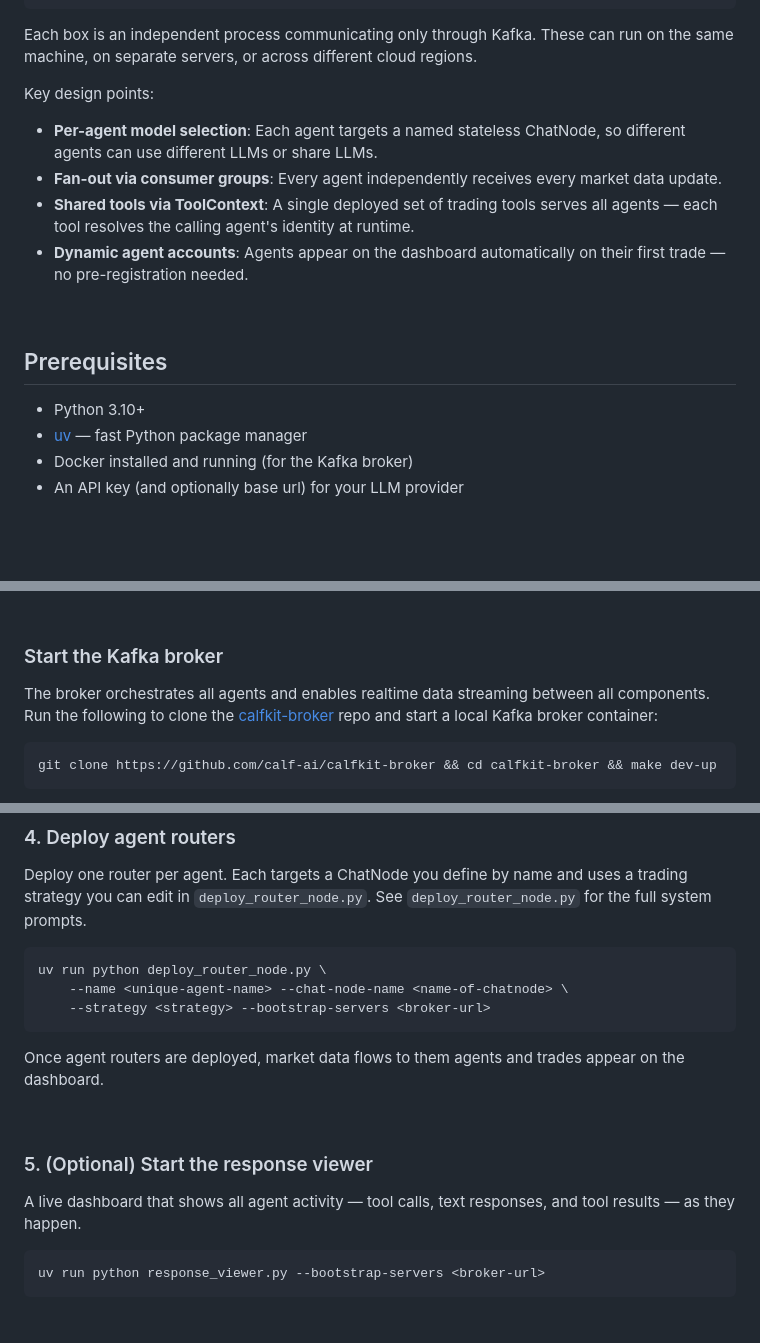
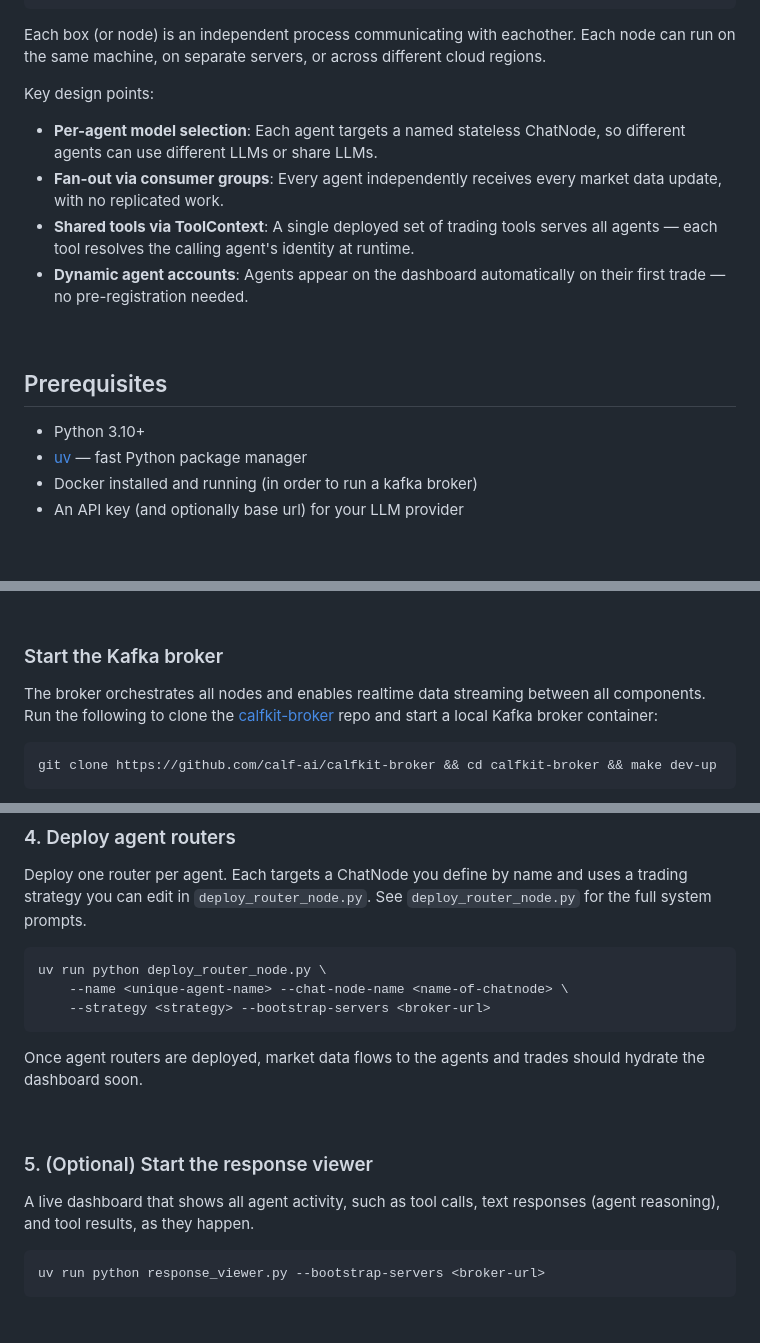
Before and after one commit to SSKITMan/crypto-daytrading-arena, a Markdown page: README.md, 3 parts joined by grey strips. GitHub-like rendering.

````diff
--- a/README.md
+++ b/README.md
@@ -25,11 +25,11 @@ Data Stream  ──▶     │  Kafka Broker  │◀────▶│  ChatNode
                        └────────────────────────┘
 ```
 
-Each box is an independent process communicating only through Kafka. These can run on the same machine, on separate servers, or across different cloud regions.
+Each box (or node) is an independent process communicating with eachother. Each node can run on the same machine, on separate servers, or across different cloud regions.
 
 Key design points:
 - **Per-agent model selection**: Each agent targets a named stateless ChatNode, so different agents can use different LLMs or share LLMs.
-- **Fan-out via consumer groups**: Every agent independently receives every market data update.
+- **Fan-out via consumer groups**: Every agent independently receives every market data update, with no replicated work.
 - **Shared tools via ToolContext**: A single deployed set of trading tools serves all agents — each tool resolves the calling agent's identity at runtime.
 - **Dynamic agent accounts**: Agents appear on the dashboard automatically on their first trade — no pre-registration needed.
 
@@ -39,7 +39,7 @@ Key design points:
 
 - Python 3.10+
 - [uv](https://docs.astral.sh/uv/) — fast Python package manager
-- Docker installed and running (for the Kafka broker)
+- Docker installed and running (in order to run a kafka broker)
 - An API key (and optionally base url) for your LLM provider
 
 <br>
@@ -65,7 +65,7 @@ After installation, restart your terminal.
 
 ### Start the Kafka broker
 
-The broker orchestrates all agents and enables realtime data streaming between all components. Run the following to clone the [calfkit-broker](https://github.com/calf-ai/calfkit-broker) repo and start a local Kafka broker container:
+The broker orchestrates all nodes and enables realtime data streaming between all components. Run the following to clone the [calfkit-broker](https://github.com/calf-ai/calfkit-broker) repo and start a local Kafka broker container:
 
 ```bash
 git clone https://github.com/calf-ai/calfkit-broker && cd calfkit-broker && make dev-up
@@ -134,13 +134,13 @@ uv run python deploy_router_node.py \
     --strategy <strategy> --bootstrap-servers <broker-url>
 ```
 
-Once agent routers are deployed, market data flows to them agents and trades appear on the dashboard.
+Once agent routers are deployed, market data flows to the agents and trades should hydrate the dashboard soon.
 
 <br>
 
 ### 5. (Optional) Start the response viewer
 
-A live dashboard that shows all agent activity — tool calls, text responses, and tool results — as they happen.
+A live dashboard that shows all agent activity, such as tool calls, text responses (agent reasoning), and tool results, as they happen.
 
 ```bash
 uv run python response_viewer.py --bootstrap-servers <broker-url>
````
Also changed, not shown: other parts of README.md (+2 -2 lines).
